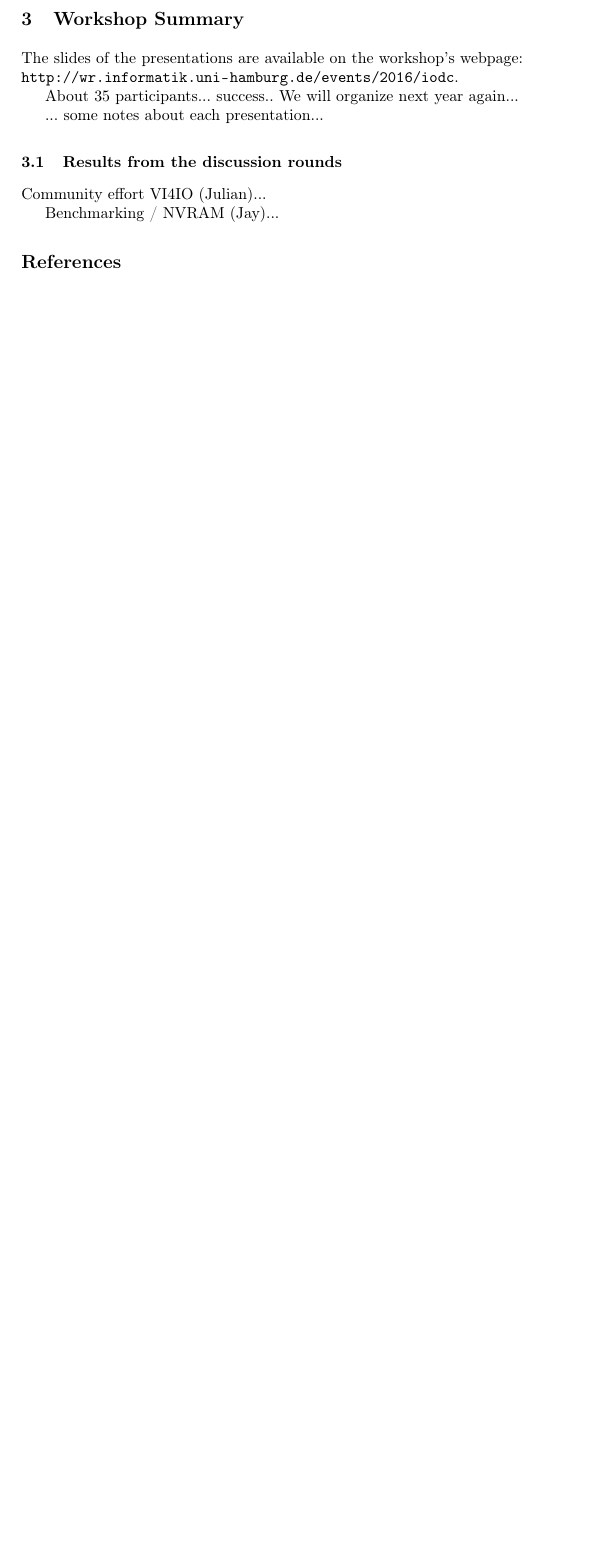
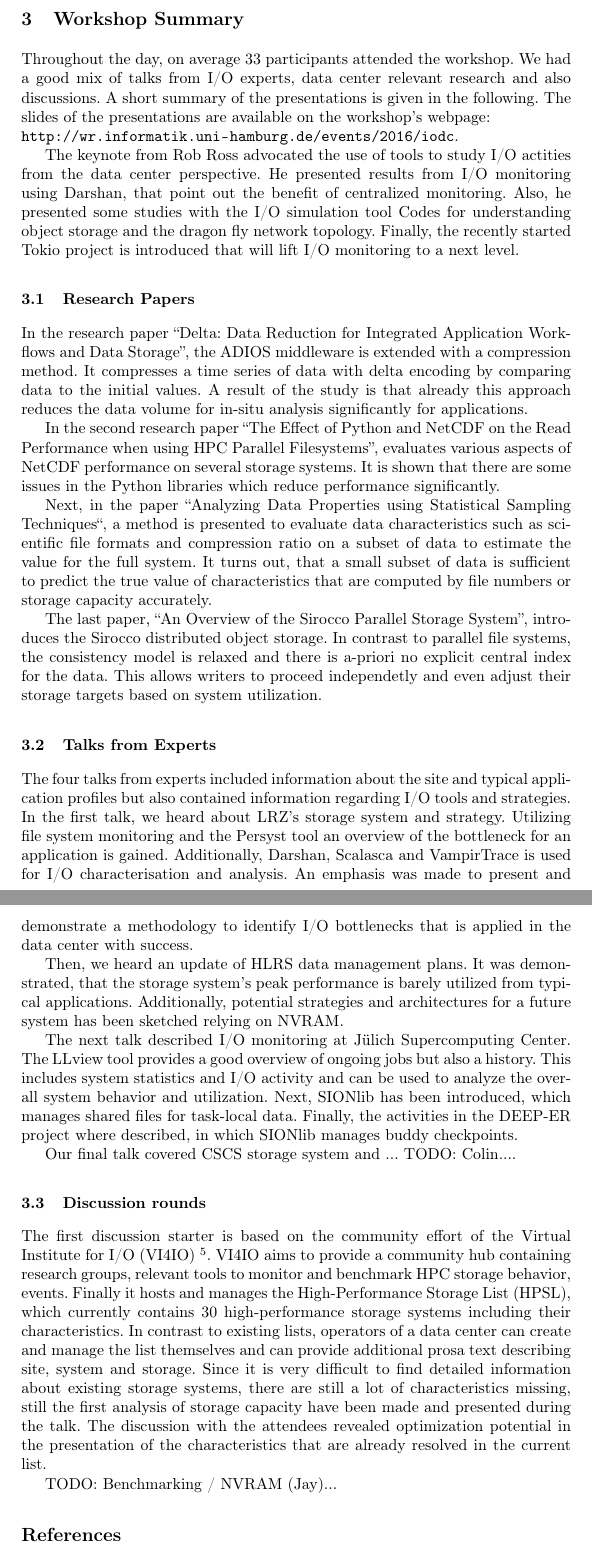
Before and after one commit to JulianKunkel/hpc-iodc, a LaTeX paper (16-iodc-summary.tex): part of page 3 of 3 before the commit and two parts of pages 3 and 4 of 5 after it, the two joined at a grey line, cut so that both start at the same text, the shorter picture padded with empty space. Compiled offline with pdfLaTeX.

Commit message:
My notes.

```diff
--- a/16-iodc-summary.tex
+++ b/16-iodc-summary.tex
@@ -103,20 +104,67 @@ From all submissions, the programm committee selected four talks from I/O expert
 
 
 \section{Workshop Summary}
+\label{sec:summary}
 
+Throughout the day, on average 33 participants attended the workshop.
+We had a good mix of talks from I/O experts, data center relevant research and also discussions.
+A short summary of the presentations is given in the following.
 The slides of the presentations are available on the workshop's webpage: \\
 \url{http://wr.informatik.uni-hamburg.de/events/2016/iodc}.
-\label{sec:summary}
 
-About 35 participants... success.. We will organize next year again...
+The keynote from Rob Ross advocated the use of tools to study I/O actities from the data center perspective.
+He presented results from I/O monitoring using Darshan, that point out the benefit of centralized monitoring.
+Also, he presented some studies with the I/O simulation tool Codes for understanding object storage and the dragon fly network topology.
+Finally, the recently started Tokio project is introduced that will lift I/O monitoring to a next level.
 
-... some notes about each presentation...
+\subsection{Research Papers}
 
-\subsection{Results from the discussion rounds}
+In the research paper “Delta: Data Reduction for Integrated Application Workflows and Data Storage”, the ADIOS middleware is extended with a compression method.
+It compresses a time series of data with delta encoding by comparing data to the initial values.
+A result of the study is that already this approach reduces the data volume for in-situ analysis significantly for applications.
 
-Community effort VI4IO (Julian)...
+In the second research paper “The Effect of Python and NetCDF on the Read Performance when using HPC Parallel Filesystems”, evaluates various aspects of NetCDF performance on several storage systems.
+It is shown that there are some issues in the Python libraries which reduce performance significantly.
 
-Benchmarking / NVRAM (Jay)...
+Next, in the paper “Analyzing Data Properties using Statistical Sampling Techniques“, a method is presented to evaluate data characteristics such as scientific file formats and compression ratio on a subset of data to estimate the value for the full system.
+It turns out, that a small subset of data is sufficient to predict the true value of characteristics that are computed by file numbers or storage capacity accurately.
+
+The last paper, “An Overview of the Sirocco Parallel Storage System”, introduces the Sirocco distributed object storage.
+In contrast to parallel file systems, the consistency model is relaxed and there is a-priori no explicit central index for the data. This allows writers to proceed independetly and even adjust their storage targets based on system utilization.
+
+\subsection{Talks from Experts}
+
+The four talks from experts included information about the site and typical application profiles but also contained information regarding I/O tools and strategies.
+In the first talk, we heard about LRZ's storage system and strategy.
+Utilizing file system monitoring and the Persyst tool an overview of the bottleneck for an application is gained.
+Additionally, Darshan, Scalasca and VampirTrace is used for I/O characterisation and analysis.
+An emphasis was made to present and demonstrate a methodology to identify I/O bottlenecks that is applied in the data center with success.
+
+Then, we heard an update of HLRS data management plans.
+It was demonstrated, that the storage system's peak performance is barely utilized from typical applications.
+Additionally, potential strategies and architectures for a future system has been sketched relying on NVRAM.
+
+The next talk described I/O monitoring at Jülich Supercomputing Center.
+The LLview tool provides a good overview of ongoing jobs but also a history.
+This includes system statistics and I/O activity and can be used to analyze the overall system behavior and utilization.
+Next, SIONlib has been introduced, which manages shared files for task-local data.
+Finally, the activities in the DEEP-ER project where described, in which SIONlib manages buddy checkpoints.
+
+Our final talk covered CSCS storage system and ...
+TODO: Colin....
+
+
+\subsection{Discussion rounds}
+
+
+The first discussion starter is based on the community effort of the Virtual Institute for I/O (VI4IO)~\footnote{\url{http://vi4io.org}}.
+VI4IO aims to provide a community hub containing research groups, relevant tools to monitor and benchmark HPC storage behavior, events.
+Finally it hosts and manages the High-Performance Storage List (HPSL), which currently contains 30 high-performance storage systems including their characteristics.
+In contrast to existing lists, operators of a data center can create and manage the list themselves and can provide additional prosa text describing site, system and storage.
+Since it is very difficult to find detailed information about existing storage systems, there are still a lot of characteristics missing, still the first analysis of storage capacity have been made and presented during the talk.
+The discussion with the attendees revealed optimization potential in the presentation of the characteristics that are already resolved in the current list.
+
+TODO: Benchmarking / NVRAM (Jay)...
 
 
 
```
Also changed, not shown: 16-iodc-summary.tex (1 more changed lines).
